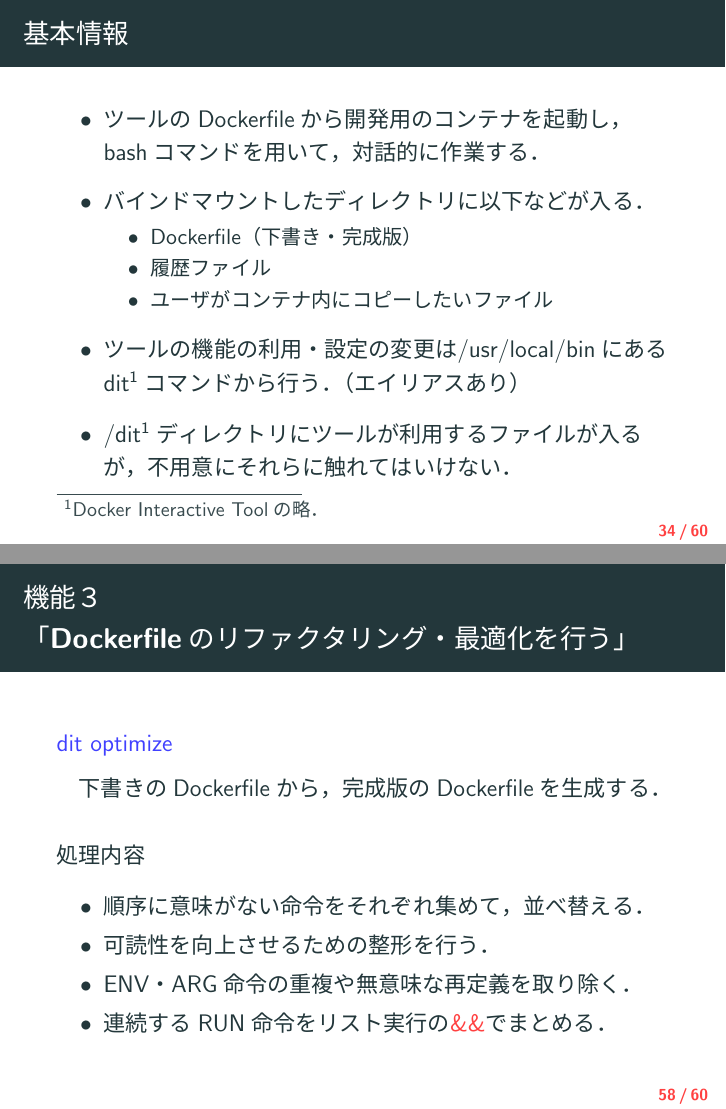
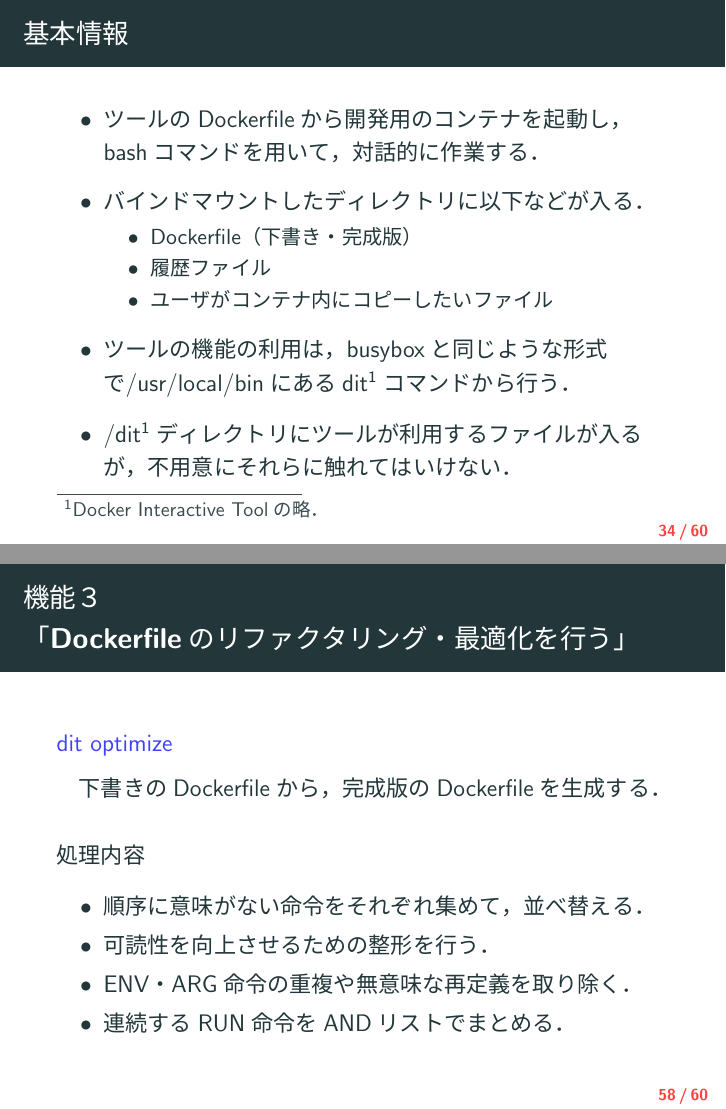
Before and after one commit to posl/dit, LaTeX slides (slide/slide.tex): pages 34 and 58 of 60, joined at a grey line. The pictures show the PDF file slide/slide.pdf that the author committed with the source.

Commit message:
minor fix

```diff
--- a/slide/slide.tex
+++ b/slide/slide.tex
@@ -492,7 +492,7 @@ exit
             \item 履歴ファイル
             \item ユーザがコンテナ内にコピーしたいファイル
         \end{itemize}
-        \item ツールの機能の利用・設定の変更は/usr/local/binにあるdit\footnotemark[1]コマンドから行う．（エイリアスあり）
+        \item ツールの機能の利用は，busyboxと同じような形式で/usr/local/binにあるdit\footnotemark[1]コマンドから行う．
         \item /dit\footnotemark[1]ディレクトリにツールが利用するファイルが入るが，不用意にそれらに触れてはいけない．
     \end{itemize}
 
@@ -778,7 +778,7 @@
         \item 順序に意味がない命令をそれぞれ集めて，並べ替える．
         \item 可読性を向上させるための整形を行う．
         \item ENV・ARG命令の重複や無意味な再定義を取り除く．
-        \item 連続するRUN命令をリスト実行の\textcolor{red!75}{\&\&}でまとめる．
+        \item 連続するRUN命令をANDリストでまとめる．
     \end{itemize}
 \end{frame}
 
```
Also changed, not shown: slide/slide.pdf.
